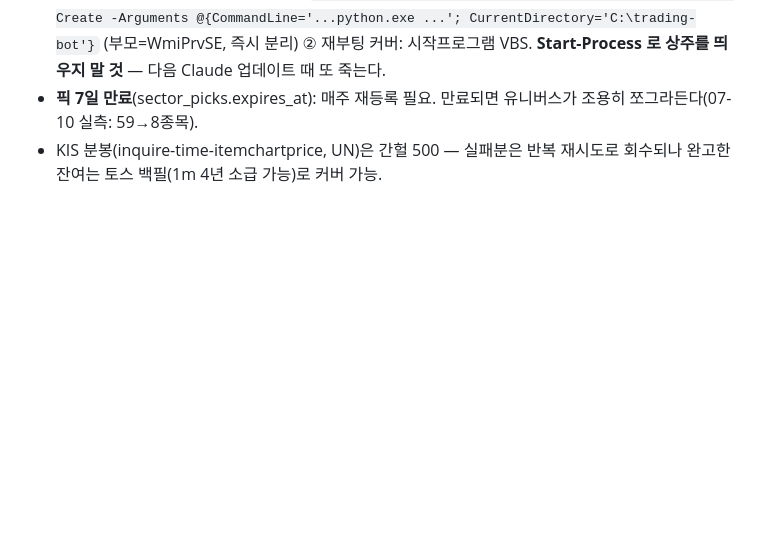
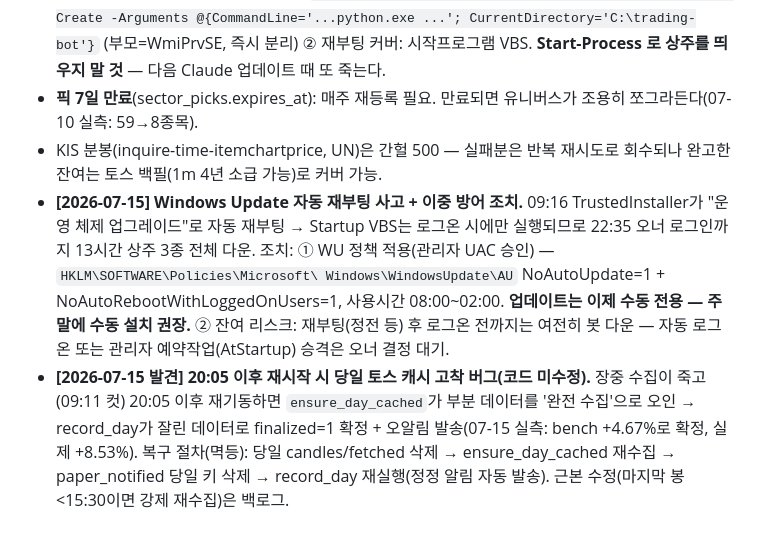
Before and after one commit to Metrokid25/trading-bot, a Markdown page: .claude-memory/minipc-paper-deploy.md, the part around the change. GitHub-like rendering; blank space fills up the shorter version.

Commit message:
docs(memory): 07-15 Windows Update 재부팅 사고 기록 — WU 자동업데이트 차단 정책 적용, 20:05 이후 당일 캐시 고착 버그 발견·수동 복구 절차
Co-Authored-By: Claude Fable 5 <noreply@anthropic.com>

```diff
--- a/.claude-memory/minipc-paper-deploy.md
+++ b/.claude-memory/minipc-paper-deploy.md
@@ -49,3 +49,18 @@ metadata:
   조용히 쪼그라든다(07-10 실측: 59→8종목).
 - KIS 분봉(inquire-time-itemchartprice, UN)은 간헐 500 — 실패분은 반복 재시도로
   회수되나 완고한 잔여는 토스 백필(1m 4년 소급 가능)로 커버 가능.
+- **[2026-07-15] Windows Update 자동 재부팅 사고 + 이중 방어 조치.**
+  09:16 TrustedInstaller가 "운영 체제 업그레이드"로 자동 재부팅 → Startup VBS는
+  로그온 시에만 실행되므로 22:35 오너 로그인까지 13시간 상주 3종 전체 다운.
+  조치: ① WU 정책 적용(관리자 UAC 승인) — `HKLM\SOFTWARE\Policies\Microsoft\
+  Windows\WindowsUpdate\AU` NoAutoUpdate=1 + NoAutoRebootWithLoggedOnUsers=1,
+  사용시간 08:00~02:00. **업데이트는 이제 수동 전용 — 주말에 수동 설치 권장.**
+  ② 잔여 리스크: 재부팅(정전 등) 후 로그온 전까지는 여전히 봇 다운 — 자동
+  로그온 또는 관리자 예약작업(AtStartup) 승격은 오너 결정 대기.
+- **[2026-07-15 발견] 20:05 이후 재시작 시 당일 토스 캐시 고착 버그(코드 미수정).**
+  장중 수집이 죽고(09:11 컷) 20:05 이후 재기동하면 `ensure_day_cached`가
+  부분 데이터를 '완전 수집'으로 오인 → record_day가 잘린 데이터로 finalized=1
+  확정 + 오알림 발송(07-15 실측: bench +4.67%로 확정, 실제 +8.53%).
+  복구 절차(멱등): 당일 candles/fetched 삭제 → ensure_day_cached 재수집 →
+  paper_notified 당일 키 삭제 → record_day 재실행(정정 알림 자동 발송).
+  근본 수정(마지막 봉 <15:30이면 강제 재수집)은 백로그.
```
